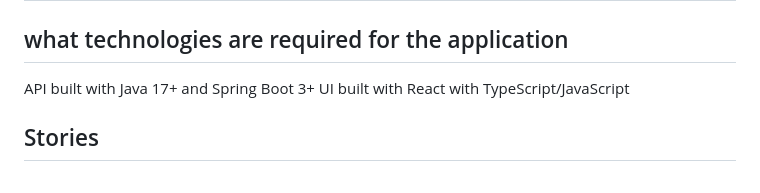
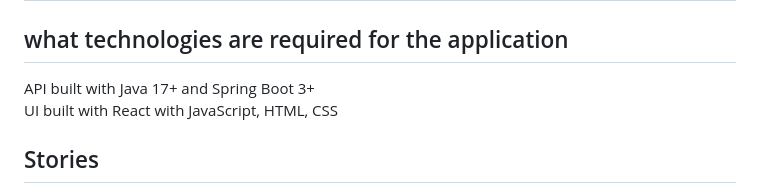
Before and after one commit to 2406-Ryan-Java-FS/Group-3, a Markdown page: README.md, the part around the change. Rendered like a GitHub page.

```diff
--- a/README.md
+++ b/README.md
@@ -1,8 +1,8 @@
 # Eccomerce Application:
 
 ## what technologies are required for the application
-API built with Java 17+ and Spring Boot 3+
-UI built with React with TypeScript/JavaScript
+API built with Java 17+ and Spring Boot 3+ <br>
+UI built with React with JavaScript, HTML, CSS
 
 ## Stories
 Users can Create new accounts; <br>
```
